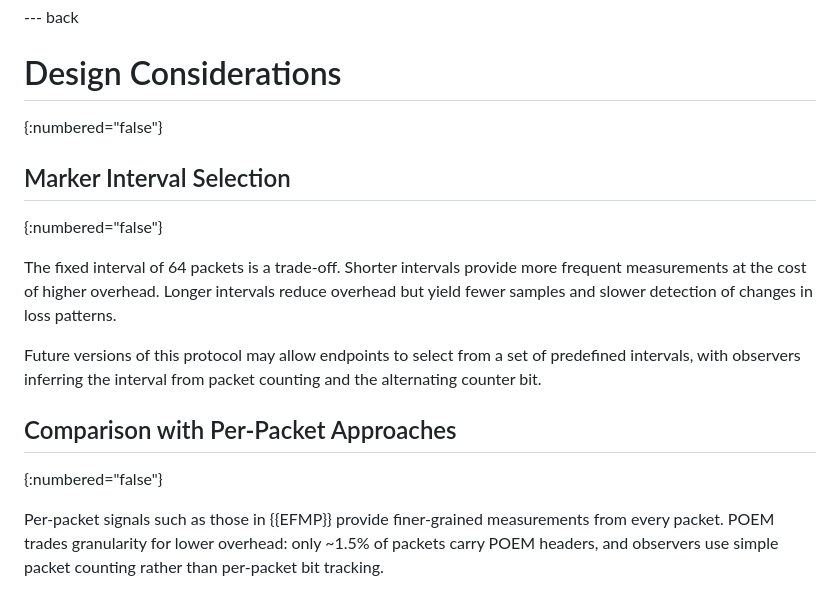
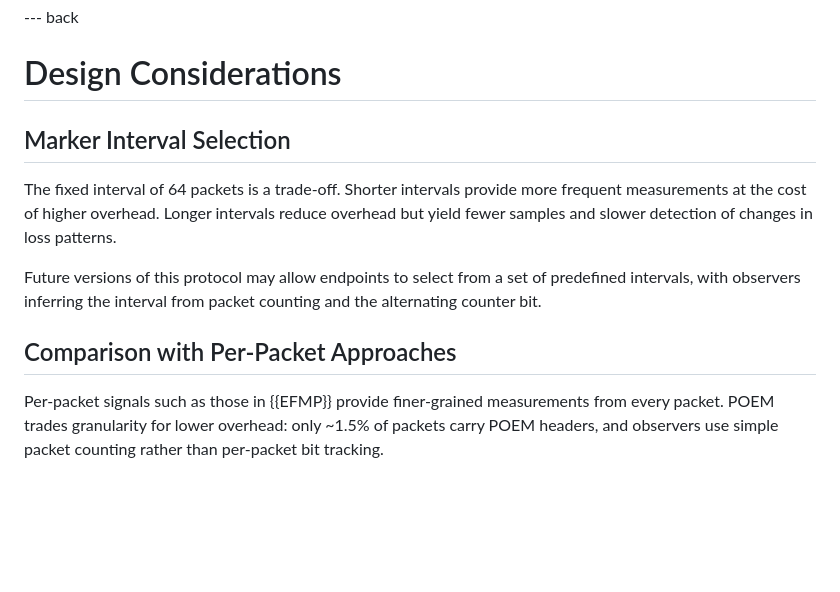
Before and after one commit to ihlar/poem, a Markdown page: draft-ihlar-scone-poem.md, the part around the change. Rendered like a GitHub page; blank space fills up the shorter version.

Commit message:
Numbered appendix

```diff
--- a/draft-ihlar-scone-poem.md
+++ b/draft-ihlar-scone-poem.md
@@ -762,10 +762,8 @@ Notes:
 --- back
 
 # Design Considerations
-{:numbered="false"}
 
 ## Marker Interval Selection
-{:numbered="false"}
 
 The fixed interval of 64 packets is a trade-off. Shorter intervals
 provide more frequent measurements at the cost of higher overhead.
@@ -777,7 +775,6 @@ a set of predefined intervals, with observers inferring the interval
 from packet counting and the alternating counter bit.
 
 ## Comparison with Per-Packet Approaches
-{:numbered="false"}
 
 Per-packet signals such as those in {{EFMP}} provide finer-grained
 measurements from every packet. POEM trades granularity for lower
```
